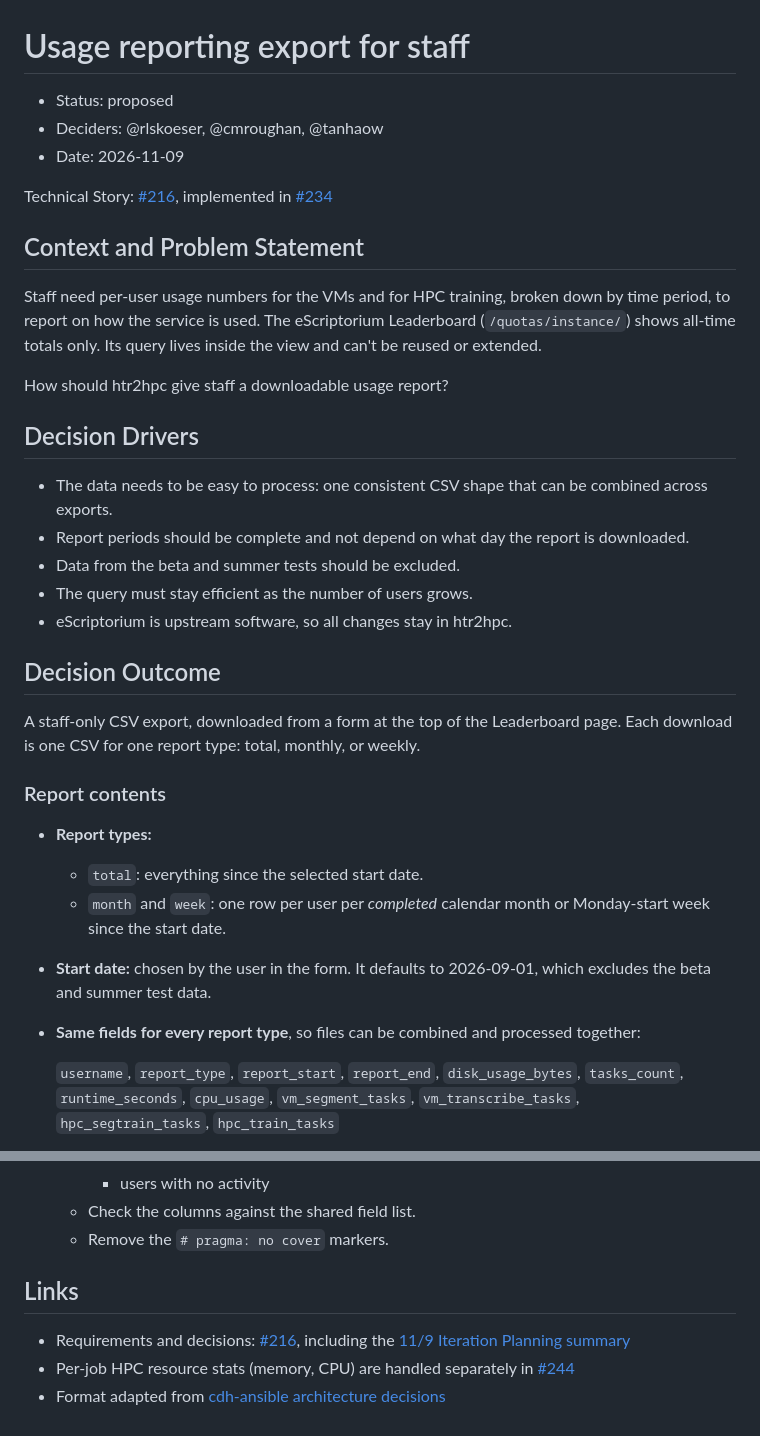
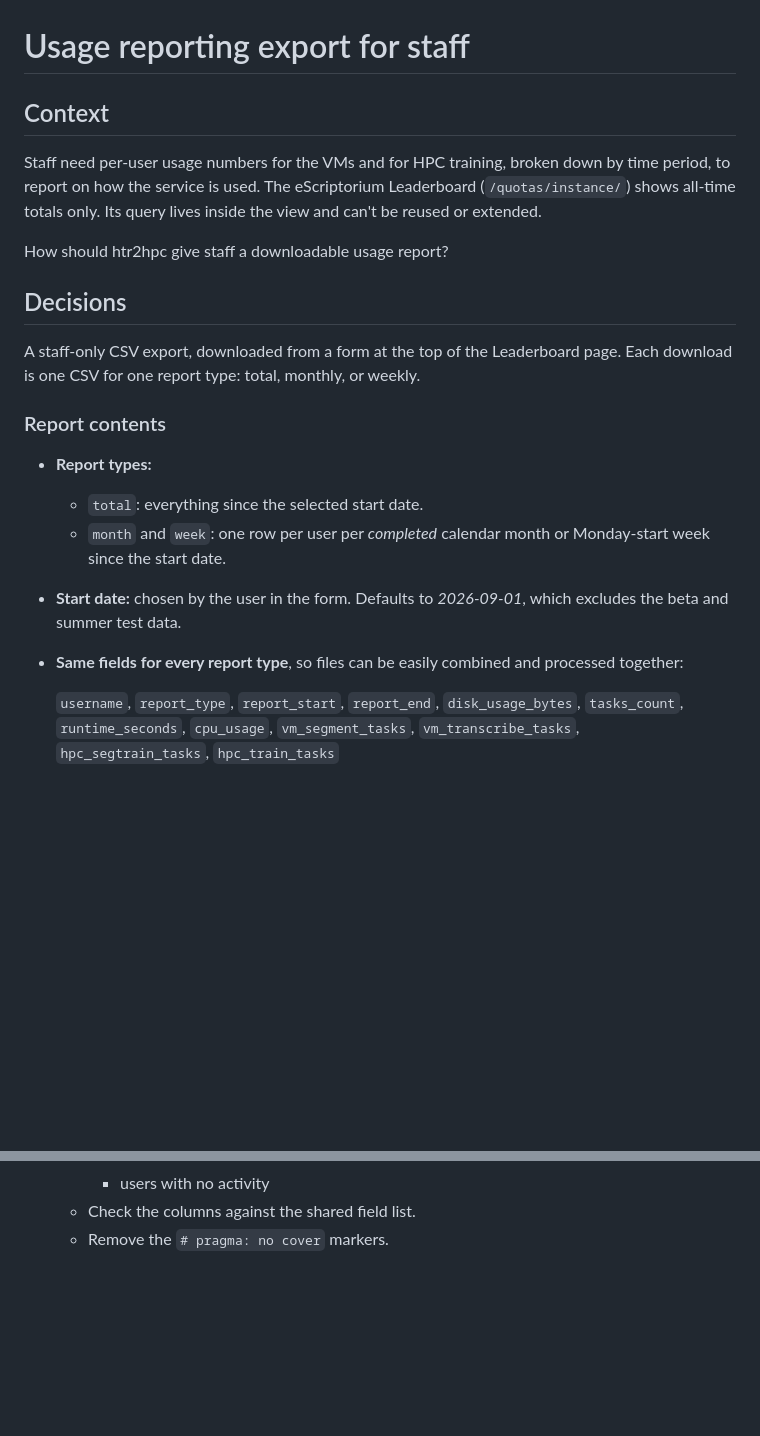
Before and after one commit to Princeton-CDH/htr2hpc, a Markdown page: docs/design-records/216-usage-reporting.md, 2 parts joined by grey strips. Rendered like a GitHub page; blank space fills up the shorter version.

```diff
--- a/docs/design-records/216-usage-reporting.md
+++ b/docs/design-records/216-usage-reporting.md
@@ -1,28 +1,15 @@
 # Usage reporting export for staff
 
-- Status: proposed
-- Deciders: @rlskoeser, @cmroughan, @tanhaow
-- Date: 2026-11-09
-
-Technical Story: [#216](https://github.com/Princeton-CDH/htr2hpc/issues/216), implemented in [#234](https://github.com/Princeton-CDH/htr2hpc/pull/234)
-
-## Context and Problem Statement
+## Context
 
 Staff need per-user usage numbers for the VMs and for HPC training, broken down by time period, to report on how the service is used. The eScriptorium Leaderboard (`/quotas/instance/`) shows all-time totals only. Its query lives inside the view and can't be reused or extended.
 
 How should htr2hpc give staff a downloadable usage report?
 
-## Decision Drivers
+## Decisions
 
-- The data needs to be easy to process: one consistent CSV shape that can be combined across exports.
-- Report periods should be complete and not depend on what day the report is downloaded.
-- Data from the beta and summer tests should be excluded.
-- The query must stay efficient as the number of users grows.
-- eScriptorium is upstream software, so all changes stay in htr2hpc.
-
-## Decision Outcome
-
-A staff-only CSV export, downloaded from a form at the top of the Leaderboard page. Each download is one CSV for one report type: total, monthly, or weekly.
+A staff-only CSV export, downloaded from a form at the top of the Leaderboard page.
+Each download is one CSV for one report type: total, monthly, or weekly.
 
 ### Report contents
 
@@ -31,9 +18,9 @@ A staff-only CSV export, downloaded from a form at the top of the Leaderboard pa
   - `total`: everything since the selected start date.
   - `month` and `week`: one row per user per *completed* calendar month or Monday-start week since the start date.
 
-- **Start date:** chosen by the user in the form. It defaults to 2026-09-01, which excludes the beta and summer test data.
+- **Start date:** chosen by the user in the form. Defaults to *2026-09-01*, which excludes the beta and summer test data.
 
-- **Same fields for every report type**, so files can be combined and processed together:
+- **Same fields for every report type**, so files can be easily combined and processed together:
 
   `username`, `report_type`, `report_start`, `report_end`, `disk_usage_bytes`, `tasks_count`, `runtime_seconds`, `cpu_usage`, `vm_segment_tasks`, `vm_transcribe_tasks`, `hpc_segtrain_tasks`, `hpc_train_tasks`
 
@@ -119,9 +78,3 @@ Revisions are described against [#234](https://github.com/Princeton-CDH/htr2hpc/
      - users with no activity
    - Check the columns against the shared field list.
    - Remove the `# pragma: no cover` markers.
-
-## Links
-
-- Requirements and decisions: [#216](https://github.com/Princeton-CDH/htr2hpc/issues/216), including the [11/9 Iteration Planning summary](https://github.com/Princeton-CDH/htr2hpc/issues/216#issuecomment-6748295332)
-- Per-job HPC resource stats (memory, CPU) are handled separately in [#244](https://github.com/Princeton-CDH/htr2hpc/pull/244)
-- Format adapted from [cdh-ansible architecture decisions](https://github.com/Princeton-CDH/cdh-ansible/tree/main/architecture-decisions)
```
Also changed, not shown: other parts of docs/design-records/216-usage-reporting.md (+2 -30 lines).
